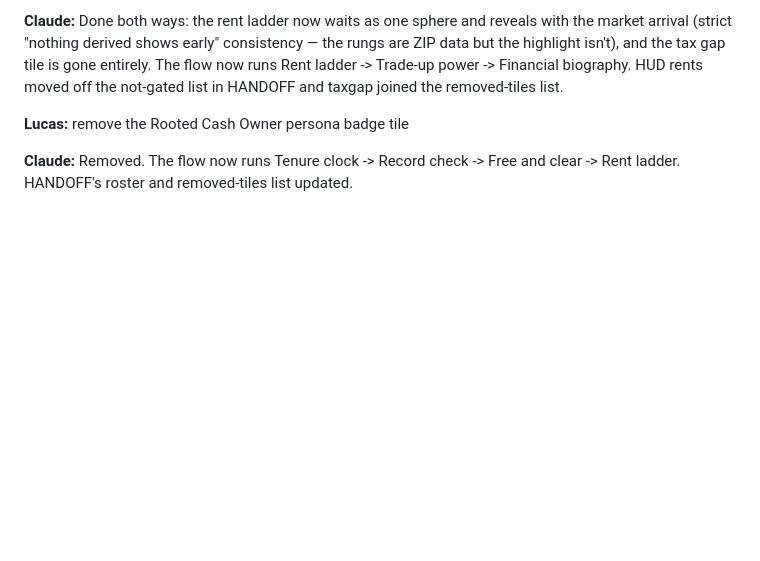
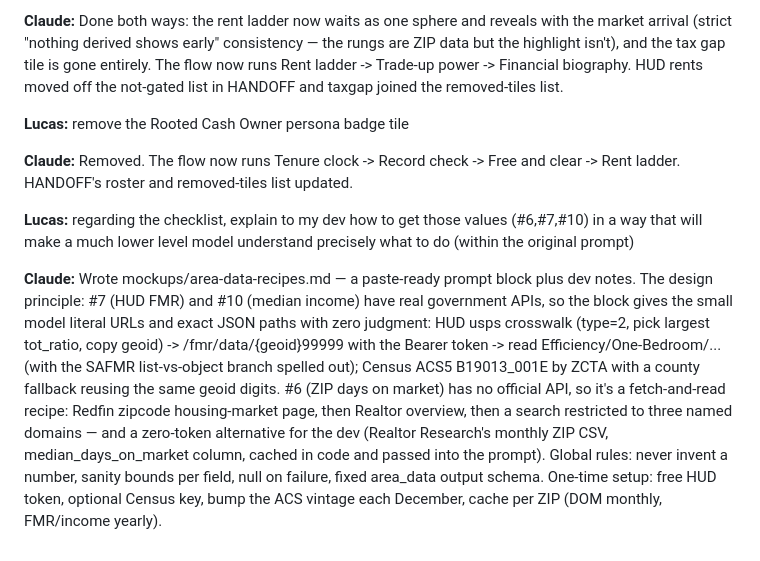
Before and after one commit to ledwards-zbuyer/new-zbuyer, a Markdown page: CHAT.md, the part around the change. Rendered like a GitHub page; blank space fills up the shorter version.

```diff
--- a/CHAT.md
+++ b/CHAT.md
@@ -2720,3 +2720,24 @@ and taxgap joined the removed-tiles list.
 
 **Claude:** Removed. The flow now runs Tenure clock -> Record check -> Free
 and clear -> Rent ladder. HANDOFF's roster and removed-tiles list updated.
+
+**Lucas:** regarding the checklist, explain to my dev how to get those
+values (#6,#7,#10) in a way that will make a much lower level model
+understand precisely what to do (within the original prompt)
+
+**Claude:** Wrote mockups/area-data-recipes.md — a paste-ready prompt block
+plus dev notes. The design principle: #7 (HUD FMR) and #10 (median income)
+have real government APIs, so the block gives the small model literal URLs
+and exact JSON paths with zero judgment: HUD usps crosswalk (type=2, pick
+largest tot_ratio, copy geoid) -> /fmr/data/{geoid}99999 with the Bearer
+token -> read Efficiency/One-Bedroom/... (with the SAFMR list-vs-object
+branch spelled out); Census ACS5 B19013_001E by ZCTA with a county fallback
+reusing the same geoid digits. #6 (ZIP days on market) has no official API,
+so it's a fetch-and-read recipe: Redfin zipcode housing-market page, then
+Realtor overview, then a search restricted to three named domains — and a
+zero-token alternative for the dev (Realtor Research's monthly ZIP CSV,
+median_days_on_market column, cached in code and passed into the prompt).
+Global rules: never invent a number, sanity bounds per field, null on
+failure, fixed area_data output schema. One-time setup: free HUD token,
+optional Census key, bump the ACS vintage each December, cache per ZIP
+(DOM monthly, FMR/income yearly).
```
Also changed, not shown: HANDOFF.md (+11 -0 lines), mockups/area-data-recipes.md (added, +129 -0 lines).
